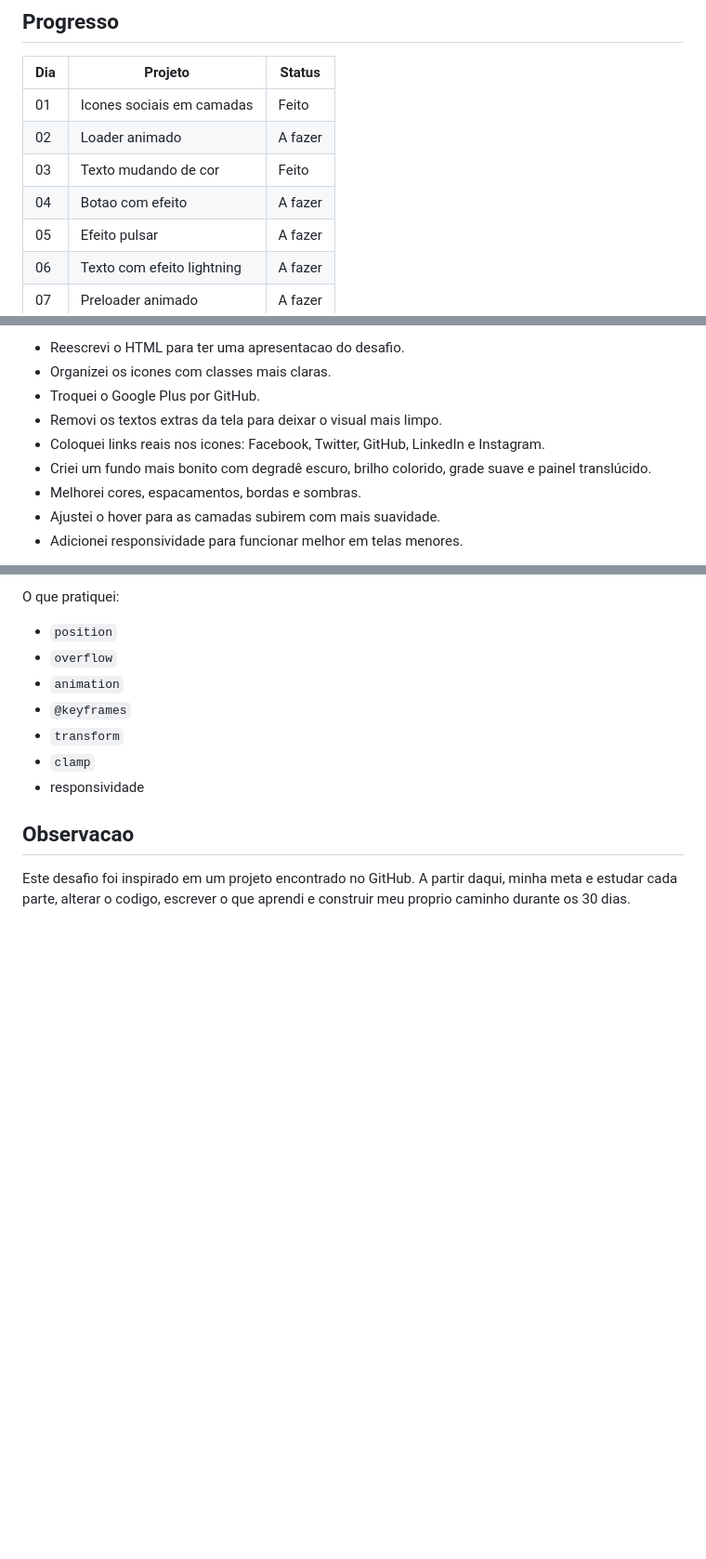
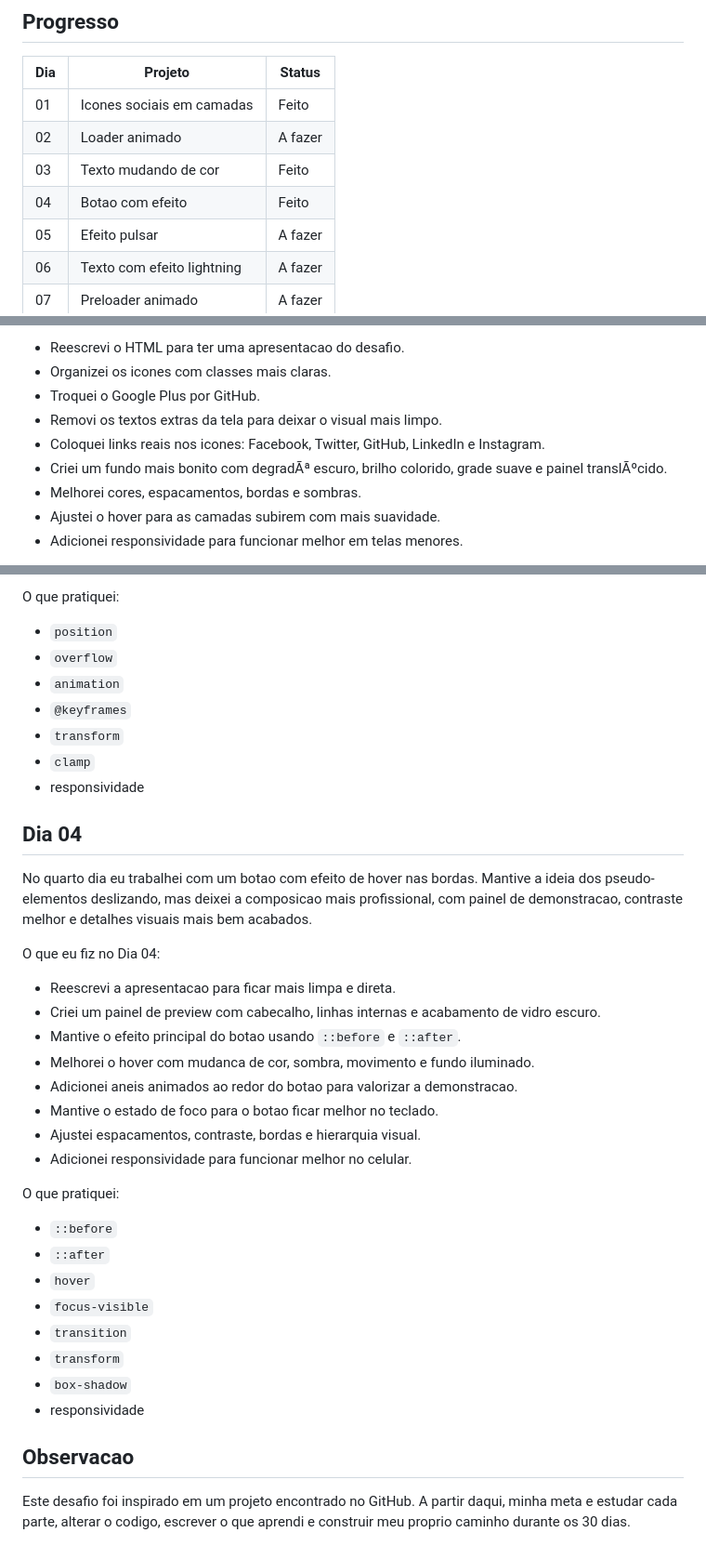
Before and after one commit to victor-lucaas/30-dias-css, a Markdown page: desafio/dia 01/README.md, 3 parts joined by grey strips. Shown at 93% size. Rendered like a GitHub page; blank space fills up the shorter version.

Commit message:
Update task status and add day 04 details
Updated the status of task 04 to 'Feito' and added details for day 04 work.

```diff
--- a/desafio/dia 01/README.md
+++ b/desafio/dia 01/README.md
@@ -45,7 +45,7 @@ git push
 | 01 | Icones sociais em camadas | Feito |
 | 02 | Loader animado | A fazer |
 | 03 | Texto mudando de cor | Feito |
-| 04 | Botao com efeito | A fazer |
+| 04 | Botao com efeito | Feito |
 | 05 | Efeito pulsar | A fazer |
 | 06 | Texto com efeito lightning | A fazer |
 | 07 | Preloader animado | A fazer |
@@ -84,7 +84,7 @@ O que eu fiz no Dia 01:
 - Troquei o Google Plus por GitHub.
 - Removi os textos extras da tela para deixar o visual mais limpo.
 - Coloquei links reais nos icones: Facebook, Twitter, GitHub, LinkedIn e Instagram.
-- Criei um fundo mais bonito com degradê escuro, brilho colorido, grade suave e painel translúcido.
+- Criei um fundo mais bonito com degradÃª escuro, brilho colorido, grade suave e painel translÃºcido.
 - Melhorei cores, espacamentos, bordas e sombras.
 - Ajustei o hover para as camadas subirem com mais suavidade.
 - Adicionei responsividade para funcionar melhor em telas menores.
@@ -123,6 +123,32 @@ O que pratiquei:
 - `clamp`
 - responsividade
 
+## Dia 04
+
+No quarto dia eu trabalhei com um botao com efeito de hover nas bordas. Mantive a ideia dos pseudo-elementos deslizando, mas deixei a composicao mais profissional, com painel de demonstracao, contraste melhor e detalhes visuais mais bem acabados.
+
+O que eu fiz no Dia 04:
+
+- Reescrevi a apresentacao para ficar mais limpa e direta.
+- Criei um painel de preview com cabecalho, linhas internas e acabamento de vidro escuro.
+- Mantive o efeito principal do botao usando `::before` e `::after`.
+- Melhorei o hover com mudanca de cor, sombra, movimento e fundo iluminado.
+- Adicionei aneis animados ao redor do botao para valorizar a demonstracao.
+- Mantive o estado de foco para o botao ficar melhor no teclado.
+- Ajustei espacamentos, contraste, bordas e hierarquia visual.
+- Adicionei responsividade para funcionar melhor no celular.
+
+O que pratiquei:
+
+- `::before`
+- `::after`
+- `hover`
+- `focus-visible`
+- `transition`
+- `transform`
+- `box-shadow`
+- responsividade
+
 ## Observacao
 
 Este desafio foi inspirado em um projeto encontrado no GitHub. A partir daqui, minha meta e estudar cada parte, alterar o codigo, escrever o que aprendi e construir meu proprio caminho durante os 30 dias.
```
